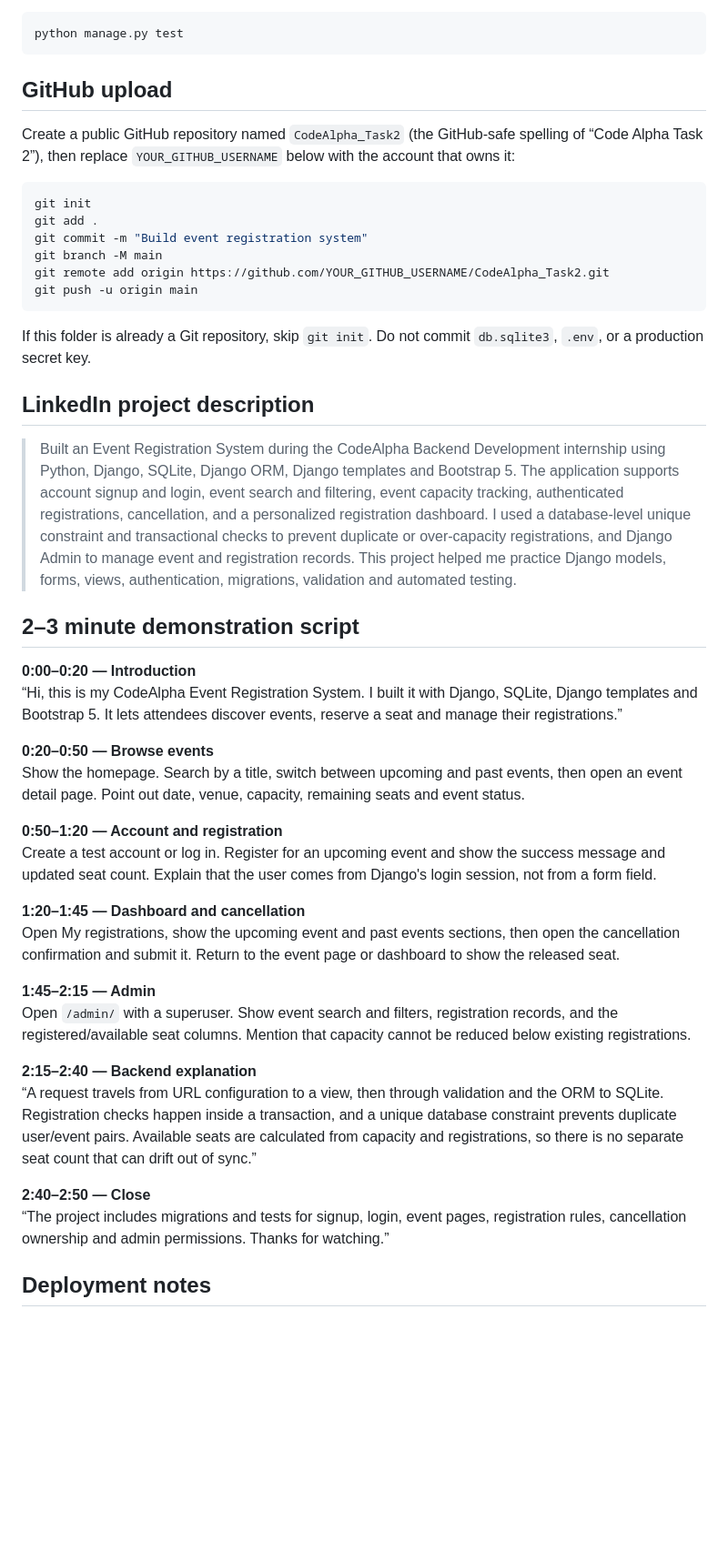
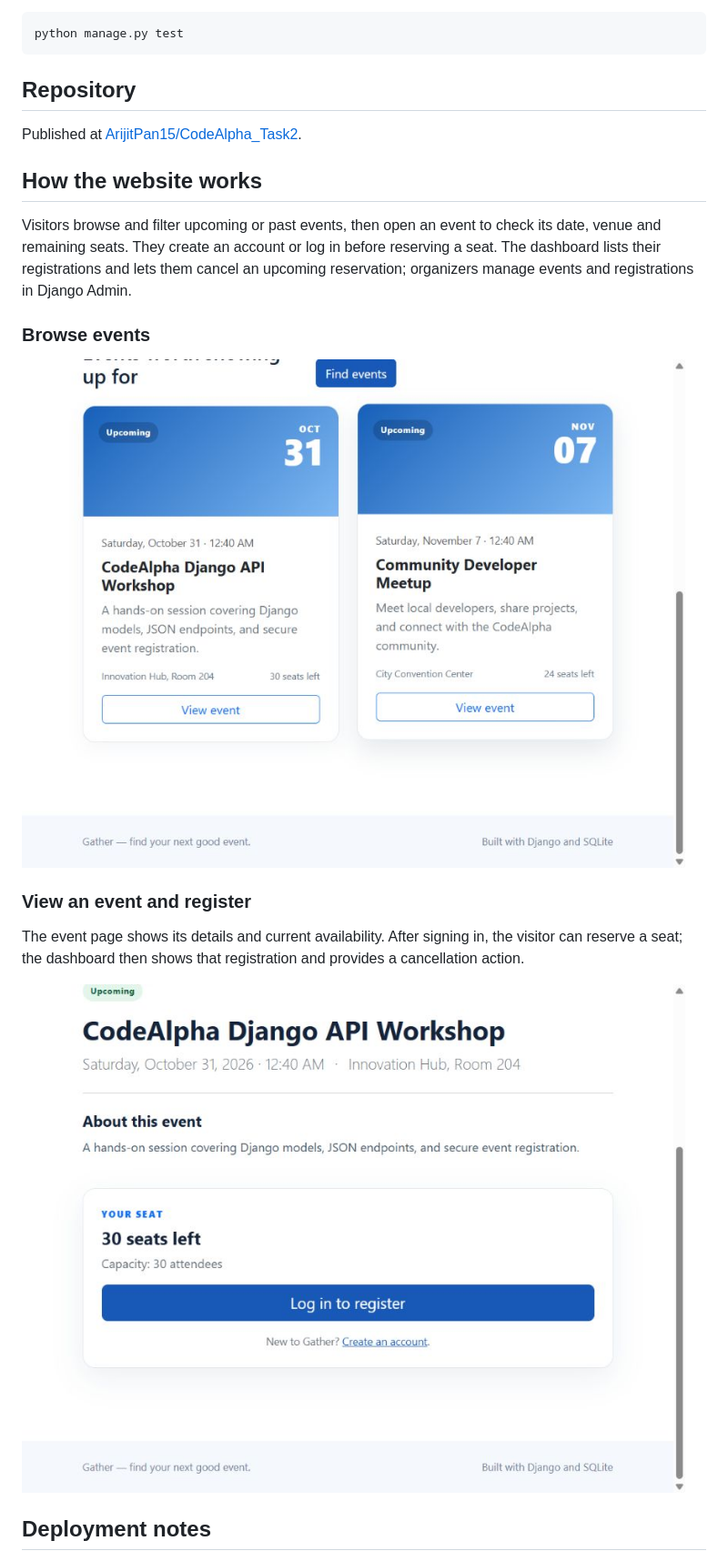
Before and after one commit to ArijitPan15/CodeAlpha_Task2, a Markdown page: README.md, the part around the change printed below. Shown: that part at 91% size. Drawn GitHub-style; pictures changed too: screenshots/event-detail.png (added), screenshots/event-list.png (added); blank space fills up the shorter version.

Commit message:
Document event workflow with website screenshots

````diff
--- a/README.md
+++ b/README.md
@@ -166,47 +170,23 @@ Run the included tests with:
 python manage.py test
 ```
 
-## GitHub upload
+## Repository
 
-Create a public GitHub repository named `CodeAlpha_Task2` (the GitHub-safe spelling of “Code Alpha Task 2”), then replace `YOUR_GITHUB_USERNAME` below with the account that owns it:
+Published at [ArijitPan15/CodeAlpha_Task2](https://github.com/ArijitPan15/CodeAlpha_Task2).
 
-```powershell
-git init
-git add .
-git commit -m "Build event registration system"
-git branch -M main
-git remote add origin https://github.com/YOUR_GITHUB_USERNAME/CodeAlpha_Task2.git
-git push -u origin main
-```
+## How the website works
 
-If this folder is already a Git repository, skip `git init`. Do not commit `db.sqlite3`, `.env`, or a production secret key.
+Visitors browse and filter upcoming or past events, then open an event to check its date, venue and remaining seats. They create an account or log in before reserving a seat. The dashboard lists their registrations and lets them cancel an upcoming reservation; organizers manage events and registrations in Django Admin.
 
-## LinkedIn project description
+### Browse events
 
-> Built an Event Registration System during the CodeAlpha Backend Development internship using Python, Django, SQLite, Django ORM, Django templates and Bootstrap 5. The application supports account signup and login, event search and filtering, event capacity tracking, authenticated registrations, cancellation, and a personalized registration dashboard. I used a database-level unique constraint and transactional checks to prevent duplicate or over-capacity registrations, and Django Admin to manage event and registration records. This project helped me practice Django models, forms, views, authentication, migrations, validation and automated testing.
+![Gather event listing with search, upcoming events and available seats](screenshots/event-list.png)
 
-## 2–3 minute demonstration script
+### View an event and register
 
-**0:00–0:20 — Introduction**
-“Hi, this is my CodeAlpha Event Registration System. I built it with Django, SQLite, Django templates and Bootstrap 5. It lets attendees discover events, reserve a seat and manage their registrations.”
+The event page shows its details and current availability. After signing in, the visitor can reserve a seat; the dashboard then shows that registration and provides a cancellation action.
 
-**0:20–0:50 — Browse events**
-Show the homepage. Search by a title, switch between upcoming and past events, then open an event detail page. Point out date, venue, capacity, remaining seats and event status.
-
-**0:50–1:20 — Account and registration**
-Create a test account or log in. Register for an upcoming event and show the success message and updated seat count. Explain that the user comes from Django's login session, not from a form field.
-
-**1:20–1:45 — Dashboard and cancellation**
-Open My registrations, show the upcoming event and past events sections, then open the cancellation confirmation and submit it. Return to the event page or dashboard to show the released seat.
-
-**1:45–2:15 — Admin**
-Open `/admin/` with a superuser. Show event search and filters, registration records, and the registered/available seat columns. Mention that capacity cannot be reduced below existing registrations.
-
-**2:15–2:40 — Backend explanation**
-“A request travels from URL configuration to a view, then through validation and the ORM to SQLite. Registration checks happen inside a transaction, and a unique database constraint prevents duplicate user/event pairs. Available seats are calculated from capacity and registrations, so there is no separate seat count that can drift out of sync.”
-
-**2:40–2:50 — Close**
-“The project includes migrations and tests for signup, login, event pages, registration rules, cancellation ownership and admin permissions. Thanks for watching.”
+![Gather event details with remaining seats and registration sign-in action](screenshots/event-detail.png)
 
 ## Deployment notes
 
````
Also changed, not shown: other parts of README.md (+4 -0 lines).
